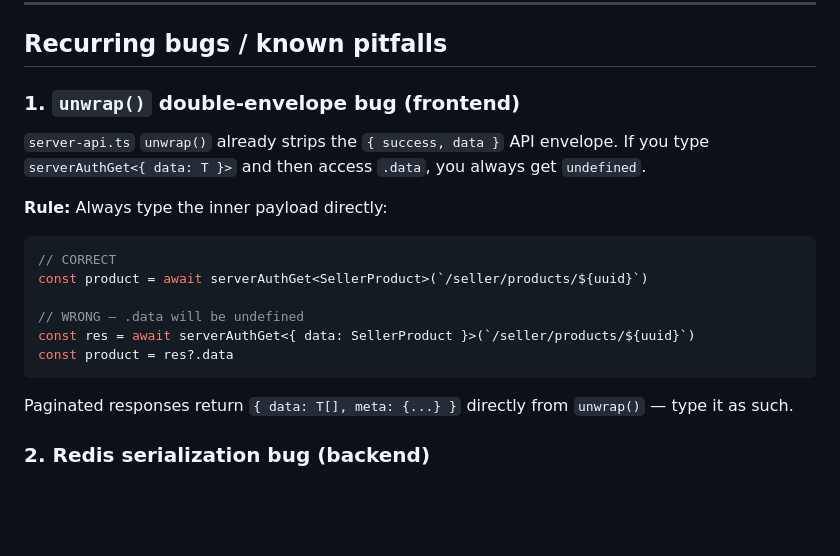
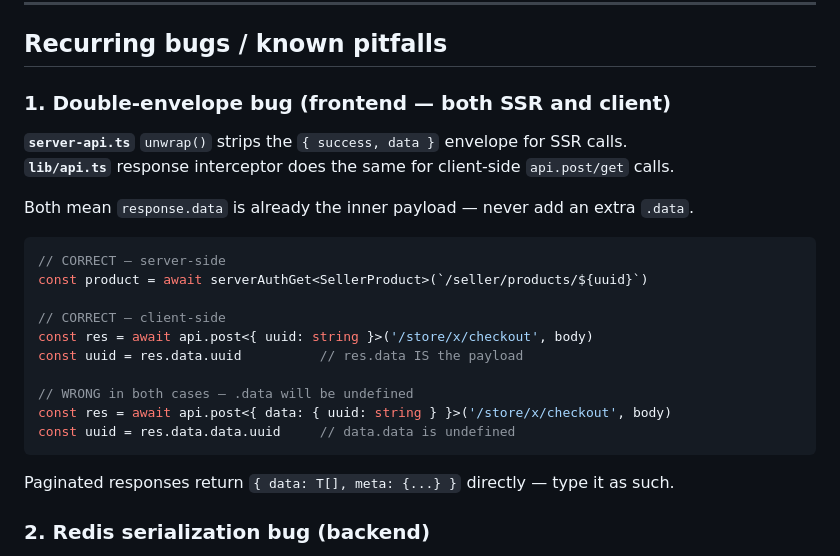
Before and after one commit to vhamed02/yerevan-digital, a Markdown page: CLAUDE.md, the part around the change. Rendered like a GitHub page; blank space fills up the shorter version.

Commit message:
Update CLAUDE.md: document client-side api.ts double-envelope pitfall
Co-Authored-By: Vendora Dev <vhamed02@gmail.com>

````diff
--- a/CLAUDE.md
+++ b/CLAUDE.md
@@ -37,21 +37,27 @@ Deploy SSH key: `/home/deploy/.ssh/github_deploy`
 
 ## Recurring bugs / known pitfalls
 
-### 1. `unwrap()` double-envelope bug (frontend)
+### 1. Double-envelope bug (frontend — both SSR and client)
 
-`server-api.ts` `unwrap()` already strips the `{ success, data }` API envelope. If you type `serverAuthGet<{ data: T }>` and then access `.data`, you always get `undefined`.
+**`server-api.ts`** `unwrap()` strips the `{ success, data }` envelope for SSR calls.
+**`lib/api.ts`** response interceptor does the same for client-side `api.post/get` calls.
 
-**Rule:** Always type the inner payload directly:
+Both mean `response.data` is already the inner payload — never add an extra `.data`.
+
 ```ts
-// CORRECT
+// CORRECT — server-side
 const product = await serverAuthGet<SellerProduct>(`/seller/products/${uuid}`)
 
-// WRONG — .data will be undefined
-const res = await serverAuthGet<{ data: SellerProduct }>(`/seller/products/${uuid}`)
-const product = res?.data
+// CORRECT — client-side
+const res = await api.post<{ uuid: string }>('/store/x/checkout', body)
+const uuid = res.data.uuid          // res.data IS the payload
+
+// WRONG in both cases — .data will be undefined
+const res = await api.post<{ data: { uuid: string } }>('/store/x/checkout', body)
+const uuid = res.data.data.uuid     // data.data is undefined
 ```
 
-Paginated responses return `{ data: T[], meta: {...} }` directly from `unwrap()` — type it as such.
+Paginated responses return `{ data: T[], meta: {...} }` directly — type it as such.
 
 ### 2. Redis serialization bug (backend)
 
````
